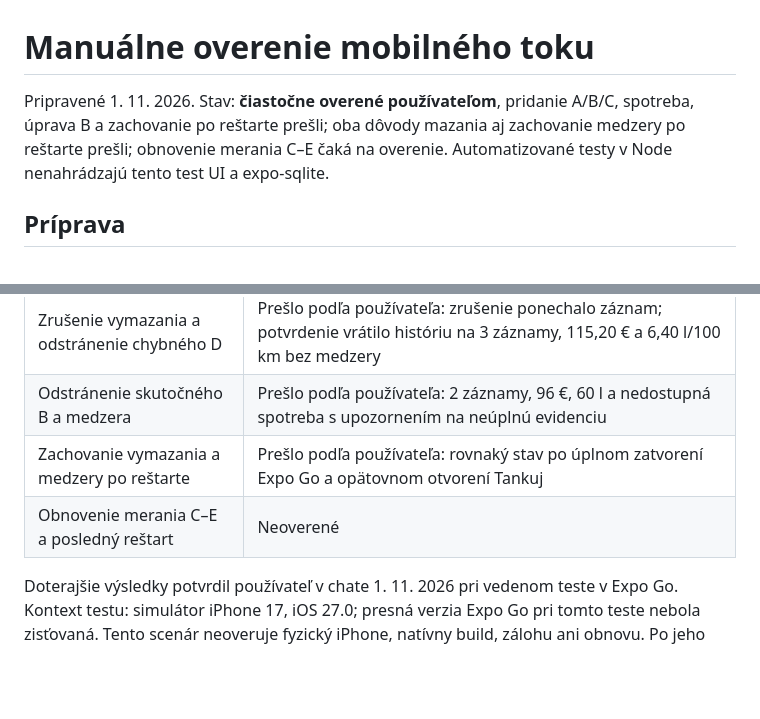
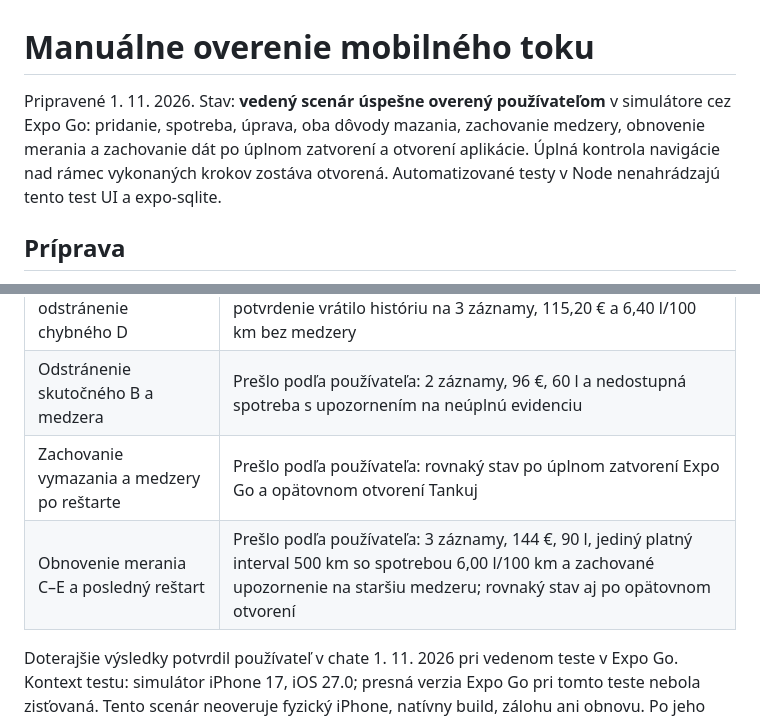
Before and after one commit to vgodaly/tankuj, a Markdown page: docs/manual-verification.md, 2 parts joined by grey strips. Drawn GitHub-style; blank space fills up the shorter version.

```diff
--- a/docs/manual-verification.md
+++ b/docs/manual-verification.md
@@ -1,6 +1,6 @@
 # Manuálne overenie mobilného toku
 
-Pripravené 1. 11. 2026. Stav: **čiastočne overené používateľom**, pridanie A/B/C, spotreba, úprava B a zachovanie po reštarte prešli; oba dôvody mazania aj zachovanie medzery po reštarte prešli; obnovenie merania C–E čaká na overenie.
+Pripravené 1. 11. 2026. Stav: **vedený scenár úspešne overený používateľom** v simulátore cez Expo Go: pridanie, spotreba, úprava, oba dôvody mazania, zachovanie medzery, obnovenie merania a zachovanie dát po úplnom zatvorení a otvorení aplikácie. Úplná kontrola navigácie nad rámec vykonaných krokov zostáva otvorená.
 Automatizované testy v Node nenahrádzajú tento test UI a expo-sqlite.
 
 ## Príprava
@@ -52,6 +52,6 @@ História má obsahovať práve tri záznamy v poradí C, B, A. Štatistiky po C
 | Zrušenie vymazania a odstránenie chybného D | Prešlo podľa používateľa: zrušenie ponechalo záznam; potvrdenie vrátilo históriu na 3 záznamy, 115,20 € a 6,40 l/100 km bez medzery |
 | Odstránenie skutočného B a medzera | Prešlo podľa používateľa: 2 záznamy, 96 €, 60 l a nedostupná spotreba s upozornením na neúplnú evidenciu |
 | Zachovanie vymazania a medzery po reštarte | Prešlo podľa používateľa: rovnaký stav po úplnom zatvorení Expo Go a opätovnom otvorení Tankuj |
-| Obnovenie merania C–E a posledný reštart | Neoverené |
+| Obnovenie merania C–E a posledný reštart | Prešlo podľa používateľa: 3 záznamy, 144 €, 90 l, jediný platný interval 500 km so spotrebou 6,00 l/100 km a zachované upozornenie na staršiu medzeru; rovnaký stav aj po opätovnom otvorení |
 
 Doterajšie výsledky potvrdil používateľ v chate 1. 11. 2026 pri vedenom teste v Expo Go. Kontext testu: simulátor iPhone 17, iOS 27.0; presná verzia Expo Go pri tomto teste nebola zisťovaná. Tento scenár neoveruje fyzický iPhone, natívny build, zálohu ani obnovu. Po jeho dokončení nasleduje implementácia zálohy a obnovy.
```
Also changed, not shown: docs/mobile-first-flow.md (+4 -2 lines), docs/project-status.md (+6 -6 lines).
